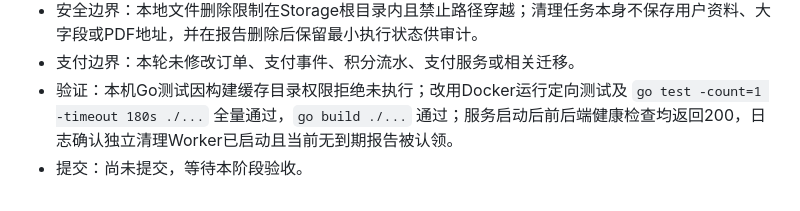
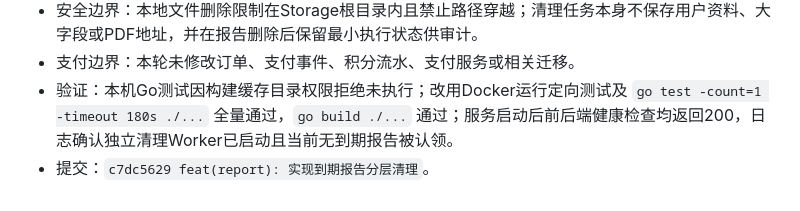
Before and after one commit to liangweijiang/fatelumen, a Markdown page: docs/完整报告执行计划与验收台账.md, the part around the change. Drawn GitHub-style.

Commit message:
docs(report): 记录到期清理阶段提交

```diff
--- a/docs/完整报告执行计划与验收台账.md
+++ b/docs/完整报告执行计划与验收台账.md
@@ -398,4 +398,4 @@
 - 安全边界：本地文件删除限制在Storage根目录内且禁止路径穿越；清理任务本身不保存用户资料、大字段或PDF地址，并在报告删除后保留最小执行状态供审计。
 - 支付边界：本轮未修改订单、支付事件、积分流水、支付服务或相关迁移。
 - 验证：本机Go测试因构建缓存目录权限拒绝未执行；改用Docker运行定向测试及 `go test -count=1 -timeout 180s ./...` 全量通过，`go build ./...` 通过；服务启动后前后端健康检查均返回200，日志确认独立清理Worker已启动且当前无到期报告被认领。
-- 提交：尚未提交，等待本阶段验收。
+- 提交：`c7dc5629 feat(report): 实现到期报告分层清理`。
```
